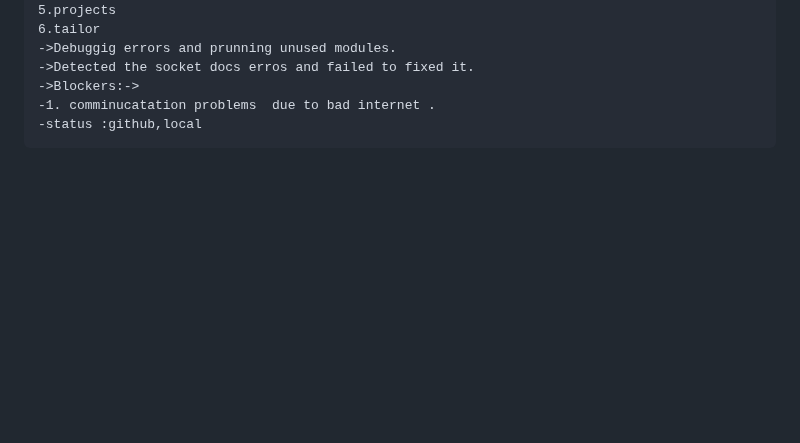
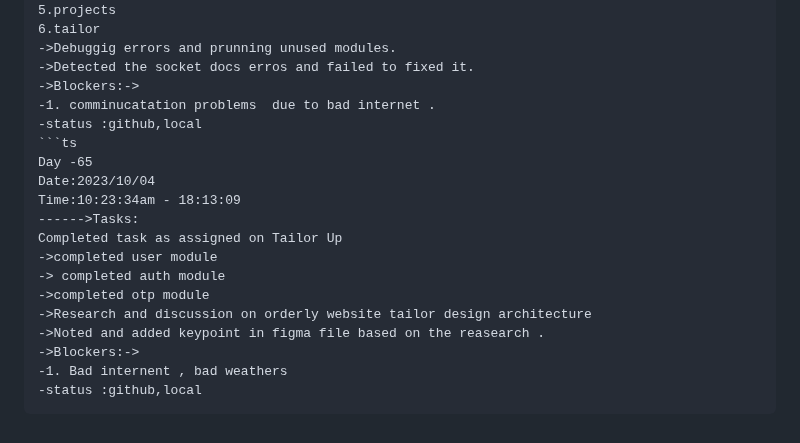
Before and after one commit to krishbale/Chat-Apps-Encryption-Webhooks, a Markdown page: log.md, the part around the change. Drawn GitHub-style; blank space fills up the shorter version.

Commit message:
updated log

````diff
--- a/log.md
+++ b/log.md
@@ -876,4 +876,18 @@ Time:10:30am - 17:45:09
 ->Blockers:->
 -1. comminucatation problems  due to bad internet .
 -status :github,local
+```ts
+Day -65
+Date:2023/10/04
+Time:10:23:34am - 18:13:09
+------>Tasks:
+Completed task as assigned on Tailor Up
+->completed user module
+-> completed auth module
+->completed otp module
+->Research and discussion on orderly website tailor design architecture
+->Noted and added keypoint in figma file based on the reasearch .
+->Blockers:->
+-1. Bad internent , bad weathers
+-status :github,local
 ```
````
